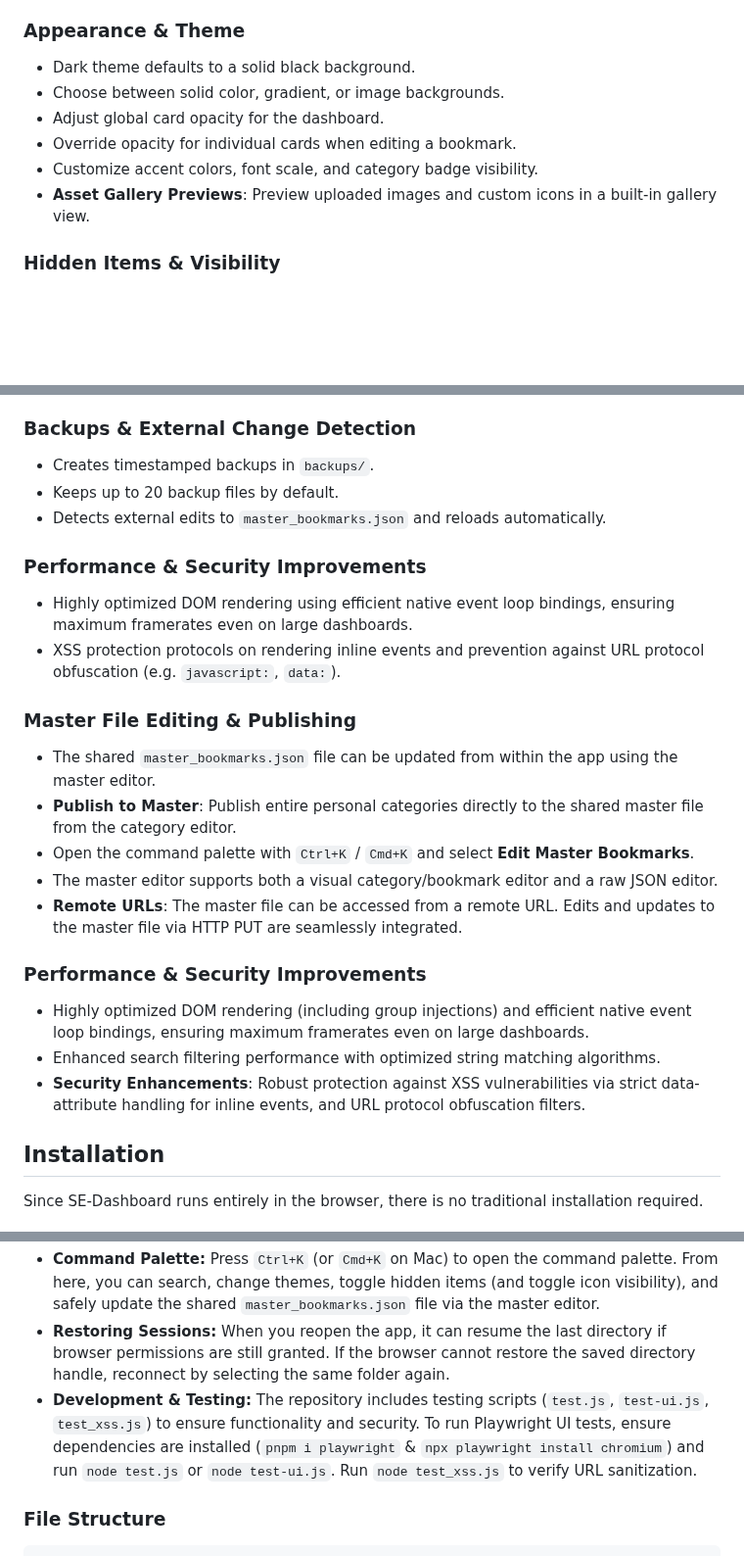
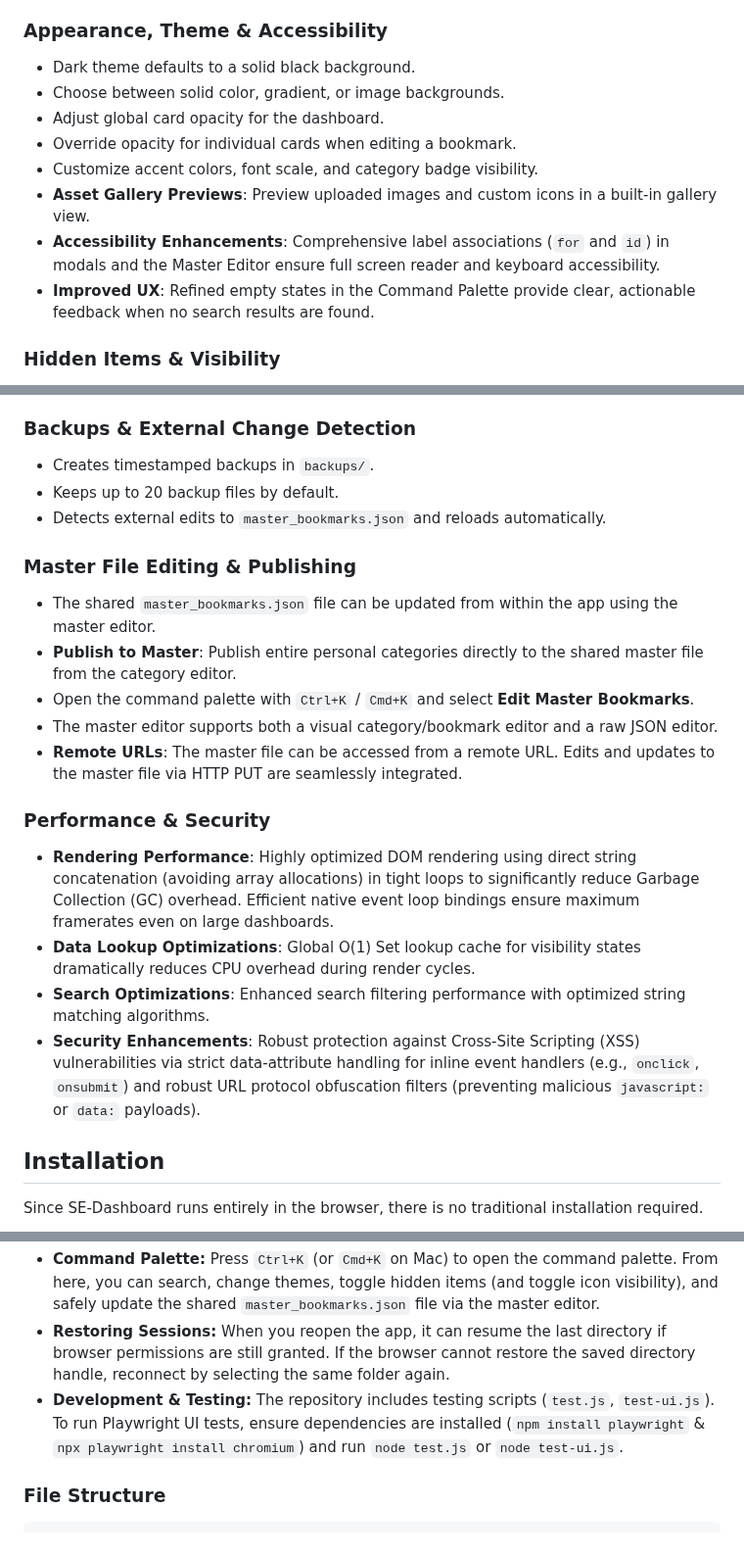
Before and after one commit to ddcash/SE-Dashboard, a Markdown page: README.md, 3 parts joined by grey strips. Shown at 98% size. Rendered like a GitHub page; blank space fills up the shorter version.

Commit message:
docs: update README with recent features, performance and security improvements
- Added details on recent XSS fixes and GC thrashing reduction.
- Documented accessibility enhancements.
- Removed duplicate sections.
- Updated formatting.

Co-authored-by: ddcash <25888001+ddcash@users.noreply.github.com>

```diff
--- a/README.md
+++ b/README.md
@@ -29,13 +29,15 @@ SE-Dashboard is a local-first bookmark and link manager built to run entirely in
 - Use keyboard shortcut `Ctrl+K` / `Cmd+K` to open the command palette.
 - Toggle hidden items on or off.
 
-### Appearance & Theme
+### Appearance, Theme & Accessibility
 - Dark theme defaults to a solid black background.
 - Choose between solid color, gradient, or image backgrounds.
 - Adjust global card opacity for the dashboard.
 - Override opacity for individual cards when editing a bookmark.
 - Customize accent colors, font scale, and category badge visibility.
 - **Asset Gallery Previews**: Preview uploaded images and custom icons in a built-in gallery view.
+- **Accessibility Enhancements**: Comprehensive label associations (`for` and `id`) in modals and the Master Editor ensure full screen reader and keyboard accessibility.
+- **Improved UX**: Refined empty states in the Command Palette provide clear, actionable feedback when no search results are found.
 
 ### Hidden Items & Visibility
 - Hide individual bookmarks or categories without deleting data.
@@ -56,10 +58,6 @@ SE-Dashboard is a local-first bookmark and link manager built to run entirely in
 - Keeps up to 20 backup files by default.
 - Detects external edits to `master_bookmarks.json` and reloads automatically.
 
-### Performance & Security Improvements
-- Highly optimized DOM rendering using efficient native event loop bindings, ensuring maximum framerates even on large dashboards.
-- XSS protection protocols on rendering inline events and prevention against URL protocol obfuscation (e.g. `javascript:`, `data:`).
-
 ### Master File Editing & Publishing
 - The shared `master_bookmarks.json` file can be updated from within the app using the master editor.
 - **Publish to Master**: Publish entire personal categories directly to the shared master file from the category editor.
@@ -67,10 +65,11 @@ SE-Dashboard is a local-first bookmark and link manager built to run entirely in
 - The master editor supports both a visual category/bookmark editor and a raw JSON editor.
 - **Remote URLs**: The master file can be accessed from a remote URL. Edits and updates to the master file via HTTP PUT are seamlessly integrated.
 
-### Performance & Security Improvements
-- Highly optimized DOM rendering (including group injections) and efficient native event loop bindings, ensuring maximum framerates even on large dashboards.
-- Enhanced search filtering performance with optimized string matching algorithms.
-- **Security Enhancements**: Robust protection against XSS vulnerabilities via strict data-attribute handling for inline events, and URL protocol obfuscation filters.
+### Performance & Security
+- **Rendering Performance**: Highly optimized DOM rendering using direct string concatenation (avoiding array allocations) in tight loops to significantly reduce Garbage Collection (GC) overhead. Efficient native event loop bindings ensure maximum framerates even on large dashboards.
+- **Data Lookup Optimizations**: Global O(1) Set lookup cache for visibility states dramatically reduces CPU overhead during render cycles.
+- **Search Optimizations**: Enhanced search filtering performance with optimized string matching algorithms.
+- **Security Enhancements**: Robust protection against Cross-Site Scripting (XSS) vulnerabilities via strict data-attribute handling for inline event handlers (e.g., `onclick`, `onsubmit`) and robust URL protocol obfuscation filters (preventing malicious `javascript:` or `data:` payloads).
 
 ## Installation
 
@@ -98,7 +97,7 @@ Since SE-Dashboard runs entirely in the browser, there is no traditional install
 - **Using Assets:** Upload images for custom icons or backgrounds, and preview them via the new asset gallery preview.
 - **Command Palette:** Press `Ctrl+K` (or `Cmd+K` on Mac) to open the command palette. From here, you can search, change themes, toggle hidden items (and toggle icon visibility), and safely update the shared `master_bookmarks.json` file via the master editor.
 - **Restoring Sessions:** When you reopen the app, it can resume the last directory if browser permissions are still granted. If the browser cannot restore the saved directory handle, reconnect by selecting the same folder again.
-- **Development & Testing:** The repository includes testing scripts (`test.js`, `test-ui.js`, `test_xss.js`) to ensure functionality and security. To run Playwright UI tests, ensure dependencies are installed (`pnpm i playwright` & `npx playwright install chromium`) and run `node test.js` or `node test-ui.js`. Run `node test_xss.js` to verify URL sanitization.
+- **Development & Testing:** The repository includes testing scripts (`test.js`, `test-ui.js`). To run Playwright UI tests, ensure dependencies are installed (`npm install playwright` & `npx playwright install chromium`) and run `node test.js` or `node test-ui.js`.
 
 ### File Structure
 
```
